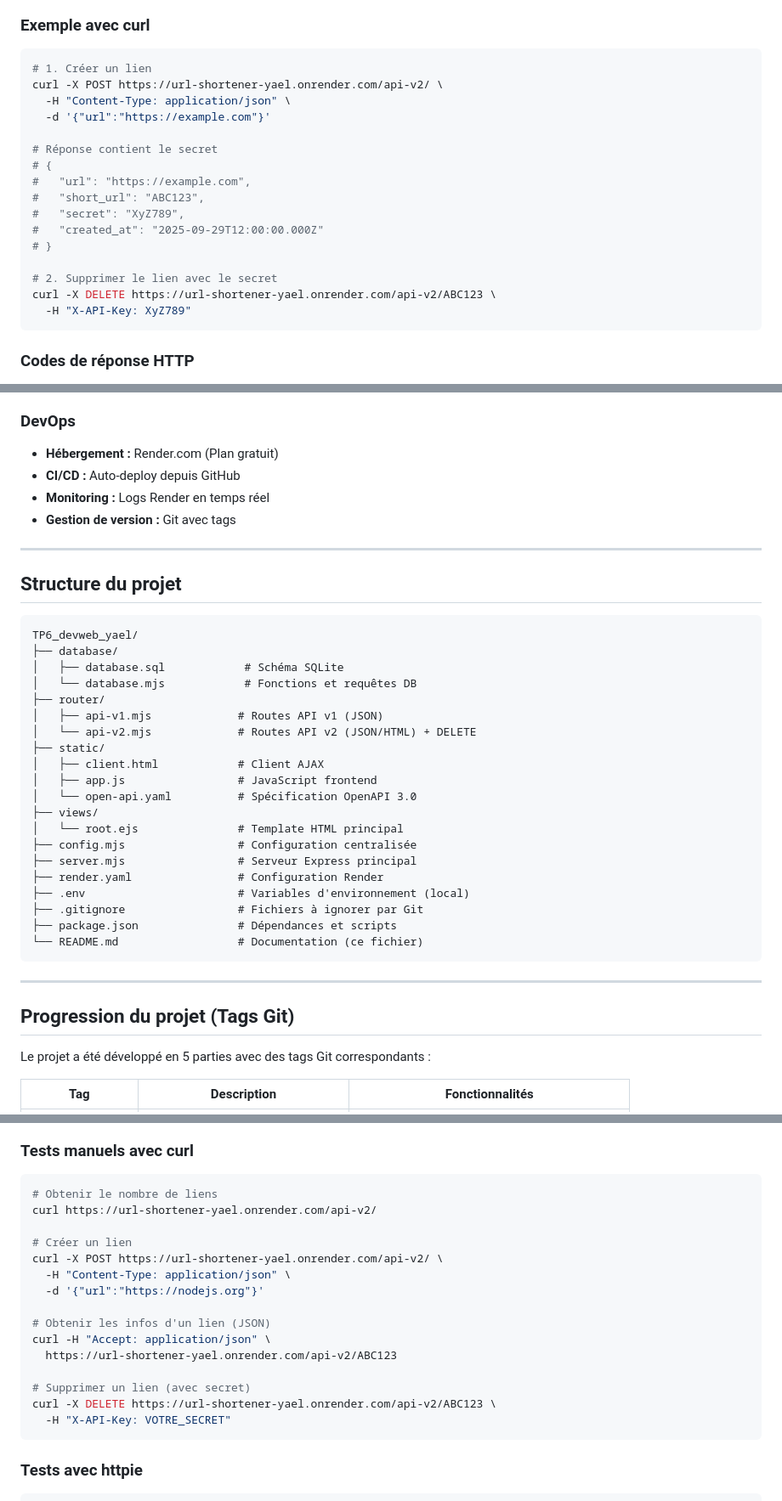
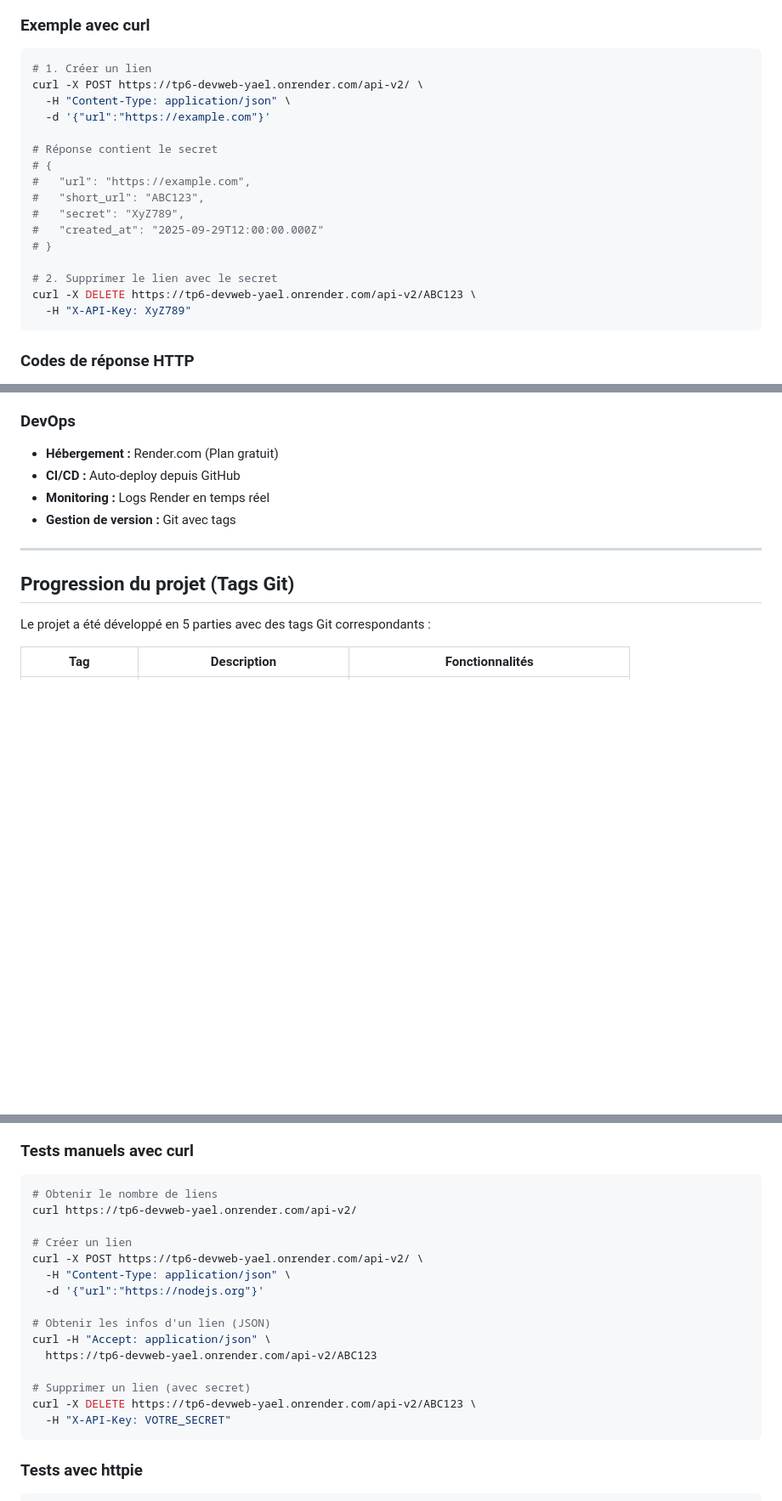
Before and after one commit to yael1NC/TP6_devweb_yael, a Markdown page: README.md, 3 parts joined by grey strips. Shown: that part at 85% size. Drawn GitHub-style; blank space fills up the shorter version.

````diff
--- a/README.md
+++ b/README.md
@@ -119,7 +119,7 @@ Pour supprimer un lien, utilisez l'en-tête `X-API-Key` avec le code secret obte
 
 ```bash
 # 1. Créer un lien
-curl -X POST https://url-shortener-yael.onrender.com/api-v2/ \
+curl -X POST https://tp6-devweb-yael.onrender.com/api-v2/ \
   -H "Content-Type: application/json" \
   -d '{"url":"https://example.com"}'
 
@@ -132,7 +132,7 @@ curl -X POST https://url-shortener-yael.onrender.com/api-v2/ \
 # }
 
 # 2. Supprimer le lien avec le secret
-curl -X DELETE https://url-shortener-yael.onrender.com/api-v2/ABC123 \
+curl -X DELETE https://tp6-devweb-yael.onrender.com/api-v2/ABC123 \
   -H "X-API-Key: XyZ789"
 ```
 
@@ -174,32 +174,6 @@ curl -X DELETE https://url-shortener-yael.onrender.com/api-v2/ABC123 \
 
 ---
 
-## Structure du projet
-
-```
-TP6_devweb_yael/
-├── database/
-│   ├── database.sql            # Schéma SQLite
-│   └── database.mjs            # Fonctions et requêtes DB
-├── router/
-│   ├── api-v1.mjs             # Routes API v1 (JSON)
-│   └── api-v2.mjs             # Routes API v2 (JSON/HTML) + DELETE
-├── static/
-│   ├── client.html            # Client AJAX
-│   ├── app.js                 # JavaScript frontend
-│   └── open-api.yaml          # Spécification OpenAPI 3.0
-├── views/
-│   └── root.ejs               # Template HTML principal
-├── config.mjs                 # Configuration centralisée
-├── server.mjs                 # Serveur Express principal
-├── render.yaml                # Configuration Render
-├── .env                       # Variables d'environnement (local)
-├── .gitignore                 # Fichiers à ignorer par Git
-├── package.json               # Dépendances et scripts
-└── README.md                  # Documentation (ce fichier)
-```
-
----
 
 ## Progression du projet (Tags Git)
 
@@ -222,19 +196,19 @@ Le projet a été développé en 5 parties avec des tags Git correspondants :
 
 ```bash
 # Obtenir le nombre de liens
-curl https://url-shortener-yael.onrender.com/api-v2/
+curl https://tp6-devweb-yael.onrender.com/api-v2/
 
 # Créer un lien
-curl -X POST https://url-shortener-yael.onrender.com/api-v2/ \
+curl -X POST https://tp6-devweb-yael.onrender.com/api-v2/ \
   -H "Content-Type: application/json" \
   -d '{"url":"https://nodejs.org"}'
 
 # Obtenir les infos d'un lien (JSON)
 curl -H "Accept: application/json" \
-  https://url-shortener-yael.onrender.com/api-v2/ABC123
+  https://tp6-devweb-yael.onrender.com/api-v2/ABC123
 
 # Supprimer un lien (avec secret)
-curl -X DELETE https://url-shortener-yael.onrender.com/api-v2/ABC123 \
+curl -X DELETE https://tp6-devweb-yael.onrender.com/api-v2/ABC123 \
   -H "X-API-Key: VOTRE_SECRET"
 ```
 
````
Also changed, not shown: other parts of README.md (+2 -2 lines).
